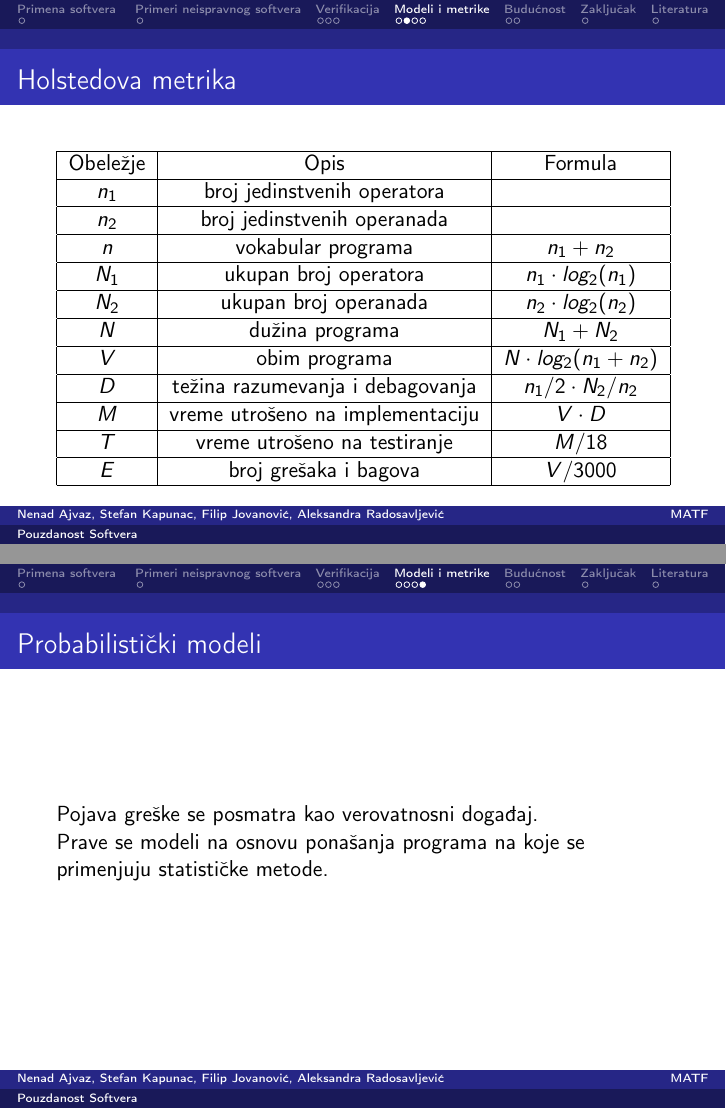
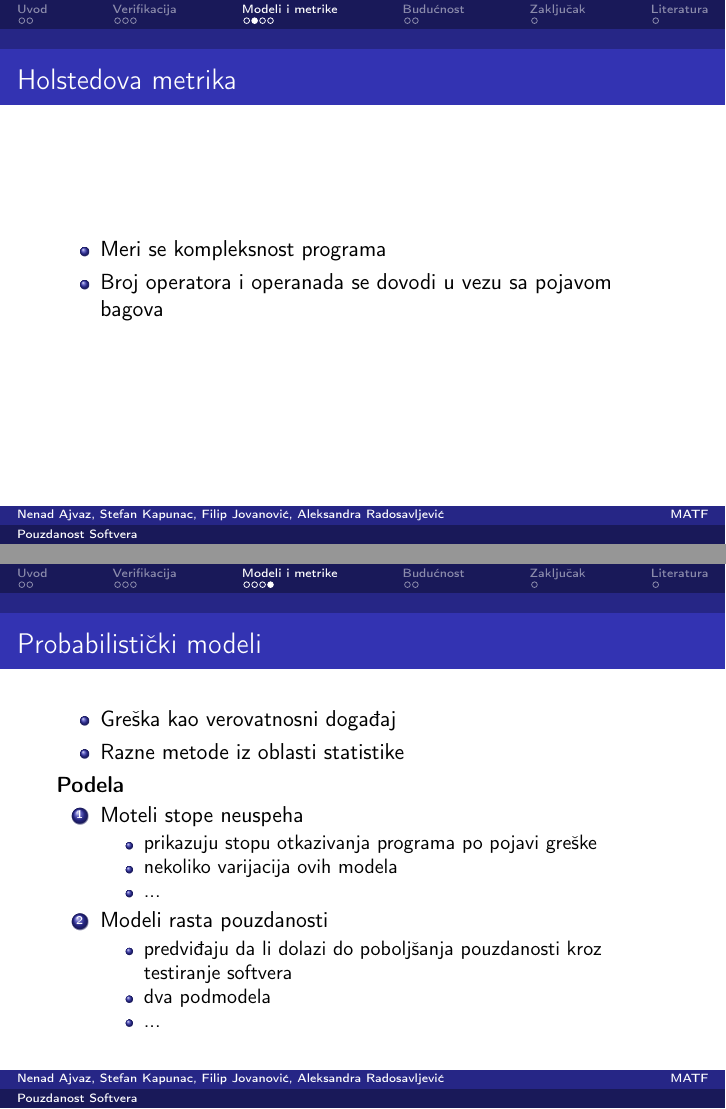
Before and after one commit to ajvazz/MSNR-Seminarski, LaTeX slides (23_Prezentacija_Pouzdanost_softvera_Ajvaz_Jovanovic_Kapunac_Radosavljevic.tex): pages 9 and 11 of 15, joined at a grey line. Compiled offline with pdfLaTeX.

Commit message:
Dodata literatura, popravljeni neki delovi

```diff
--- a/23_Prezentacija_Pouzdanost_softvera_Ajvaz_Jovanovic_Kapunac_Radosavljevic.tex
+++ b/23_Prezentacija_Pouzdanost_softvera_Ajvaz_Jovanovic_Kapunac_Radosavljevic.tex
@@ -92,13 +92,13 @@
 
 \title[Pouzdanost Softvera]{Implementirano $\neq$ testirano $\neq$ ispravno} % The short title appears at the bottom of every slide, the full title is only on the title page
 
-\author{Nenad Ajvaz, Stefan Kapunac, Filip Jovanović, Aleksandra Radosavljević} % Your name
+\author{Nenad Ajvaz, Stefan Kapunac,\\ Filip Jovanović, Aleksandra Radosavljević} % Your name
 \institute[MATF] % Your institution as it will appear on the bottom of every slide, may be shorthand to save space
 {
 Univerzitet u Beogradu, Matematički Fakultet \\ % Your institution for the title page
 \medskip
 }
-\date{\today} % Date, can be changed to a custom date
+\date{19.5.2019.} % Date, can be changed to a custom date
 
 \begin{document}
 
@@ -116,7 +116,7 @@ Univerzitet u Beogradu, Matematički Fakultet \\ % Your institution for the titl
 %----------------------------------------------------------------------------------------
 
 
-\section{Primena softvera }
+\section{Uvod}
 \begin{frame}
 \frametitle{Primena softvera u svakodnevnom životu}
 \textbf{Softver se danas koristi doslovno svuda}
@@ -142,7 +142,5 @@ Univerzitet u Beogradu, Matematički Fakultet \\ % Your institution for the titl
 \end{columns}
 \end{frame}
 
-
-\section{Primeri neispravnog softvera}
 \begin{frame}
 \frametitle{Primeri neispravnog softvera}
@@ -240,25 +254,11 @@ Univerzitet u Beogradu, Matematički Fakultet \\ % Your institution for the titl
 \begin{frame}
 \frametitle{Holstedova metrika}
 
-\begin{table}[h]
-\centering
- \begin{tabular}{|c|c|c|}
-  \hline
-  Obeležje & Opis & Formula \\ [0ex]
-  \hline $n_1$ & broj jedinstvenih operatora & \\
-  \hline $n_2$ & broj jedinstvenih operanada & \\
-  \hline $n$ & vokabular programa & $ n_1 + n_2 $ \\
-  \hline $N_1$ & ukupan broj operatora & $ n_1 \cdot log_2(n_1) $ \\
-  \hline $N_2$ & ukupan broj operanada & $ n_2 \cdot log_2(n_2) $ \\
-  \hline $N$ & dužina programa & $ N_1 + N_2 $ \\
-  \hline $V$ & obim programa & $ N \cdot log_2(n_1+n_2) $ \\
-  \hline $D$ & težina razumevanja i debagovanja & $ n_1/2 \cdot N_2 / n_2  $ \\
-  \hline $M$ & vreme utrošeno na implementaciju & $ V \cdot D $ \\
-  \hline $T$ & vreme utrošeno na testiranje & $ M / 18 $ \\
-  \hline $E$ & broj grešaka i bagova & $ V / 3000 $ \\
-  \hline
- \end{tabular}
-\end{table}
+\begin{itemize}
+\item Meri se kompleksnost programa
+\item Broj operatora i operanada se dovodi u vezu sa pojavom bagova
+\end{itemize}
+
 \end{frame}
 
 
@@ -280,8 +292,28 @@ G = graf kontrole toka programa
 \begin{frame}
 \frametitle{Probabilistički modeli}
 
-Pojava greške se posmatra kao verovatnosni događaj. \\
-Prave se modeli na osnovu ponašanja programa na koje se primenjuju statističke metode.
+\begin{itemize}
+
+\item Greška kao verovatnosni događaj
+\item Razne metode iz oblasti statistike
+
+\end{itemize}
+
+\textbf{Podela}
+\begin{enumerate}
+\item Moteli stope neuspeha
+\begin{itemize}
+\item prikazuju stopu otkazivanja programa po pojavi greške
+\item nekoliko varijacija ovih modela
+\item ...
+\end{itemize}
+\item Modeli rasta pouzdanosti
+\begin{itemize}
+\item predviđaju da li dolazi do poboljšanja pouzdanosti kroz testiranje softvera
+\item dva podmodela
+\item ...
+\end{itemize}
+\end{enumerate}
 
 \end{frame}
 
```
Also changed, not shown: 23_Prezentacija_Pouzdanost_softvera_Ajvaz_Jovanovic_Kapunac_Radosavljevic.pdf, mccabe.png (added), 23_Prezentacija_Pouzdanost_softvera_Ajvaz_Jovanovic_Kapunac_Radosavljevic.tex (48 more changed lines).
